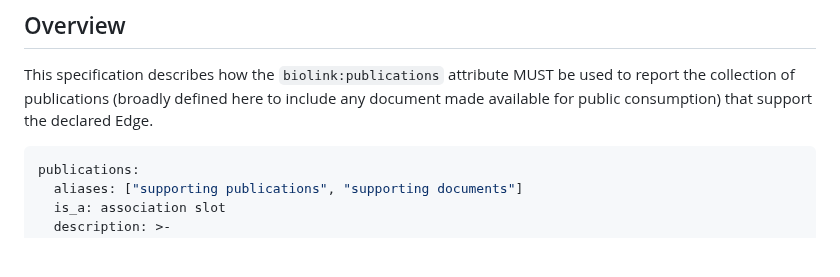
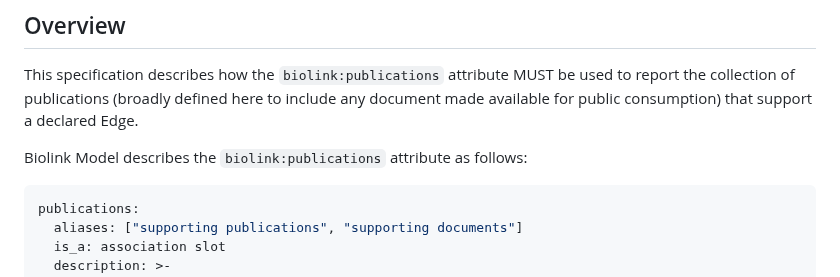
Before and after one commit to NCATSTranslator/ReasonerAPI, a Markdown page: examples/Attributes/publications.md, the part around the change. Drawn GitHub-style; blank space fills up the shorter version.

Commit message:
refactoring publications document

````diff
--- a/examples/Attributes/publications.md
+++ b/examples/Attributes/publications.md
@@ -4,8 +4,9 @@
 
 This specification describes how the `biolink:publications` attribute MUST be used to report the collection of
 publications (broadly defined here to include any document made available for public consumption) that support
-the declared Edge.
+a declared Edge.
 
+Biolink Model describes the `biolink:publications` attribute as follows:
 ```yaml
 publications:
   aliases: ["supporting publications", "supporting documents"]
````
